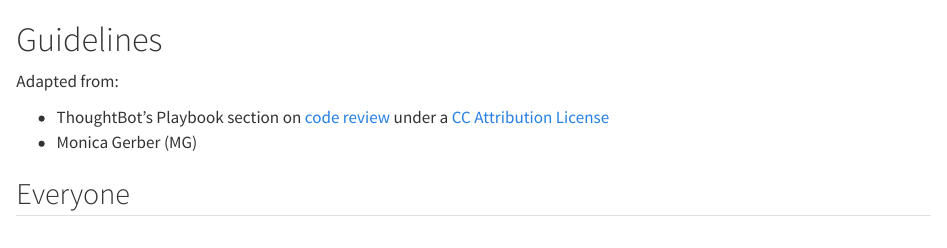
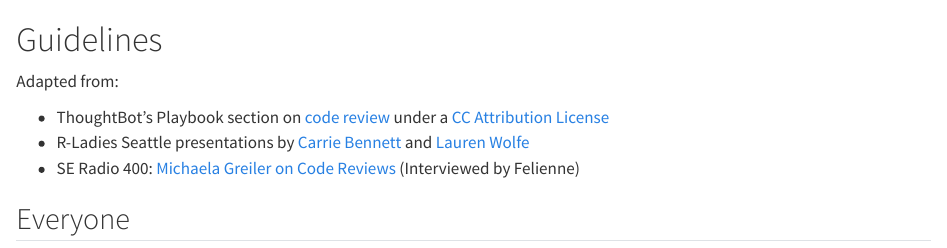
Before and after one commit to getwilds/guide, a Quarto document (codereview-guidelines.qmd): the page in a window 1100 px wide, from its top. Rendered offline with R 4.5, knitr and Pandoc in place of Quarto, with nearby package versions.

Commit message:
Update codereview-guidelines.qmd
Co-authored-by: Monica Gerber <mwgerber@gmail.com>

```diff
--- a/codereview-guidelines.qmd
+++ b/codereview-guidelines.qmd
@@ -3,7 +3,8 @@
 Adapted from:
 
 - ThoughtBot's Playbook section on [code review](https://github.com/thoughtbot/guides/tree/main/code-review) under a [CC Attribution License](https://creativecommons.org/licenses/by/3.0/)
-- Monica Gerber (MG)
+- R-Ladies Seattle presentations by [Carrie Bennett](https://drive.google.com/file/d/1rvS7nvlQnVwHfvLFVogTVY2OQ0QFCRcV/view) and [Lauren Wolfe](https://drive.google.com/file/d/1vdVCNpPWutKmoXfHbhqV_5s3UmCAPGil/view)
+- SE Radio 400: [Michaela Greiler on Code Reviews](https://se-radio.net/2020/02/episode-400-michaela-greiler-on-code-reviews/) (Interviewed by Felienne)
 
 ## Everyone
 
```
